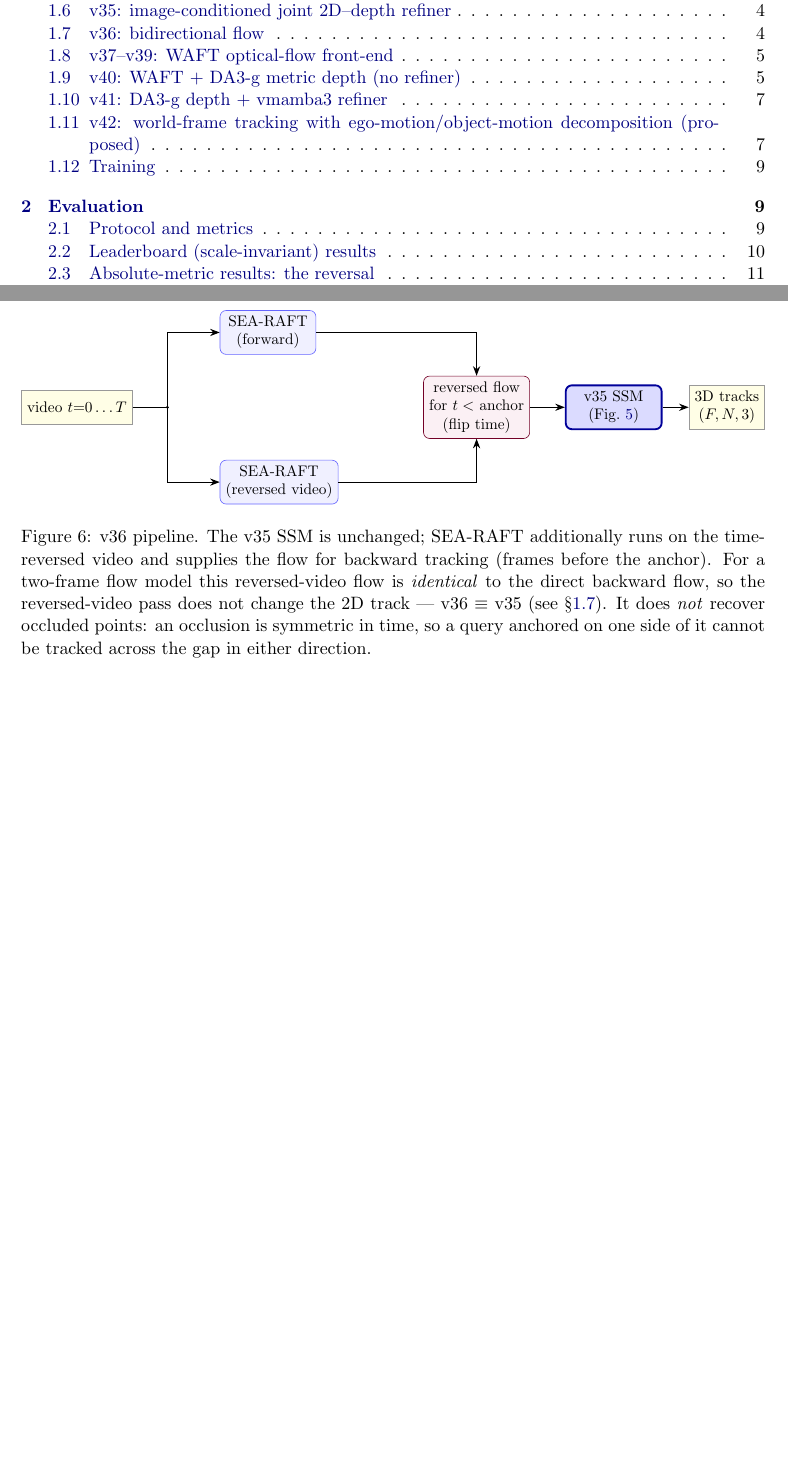
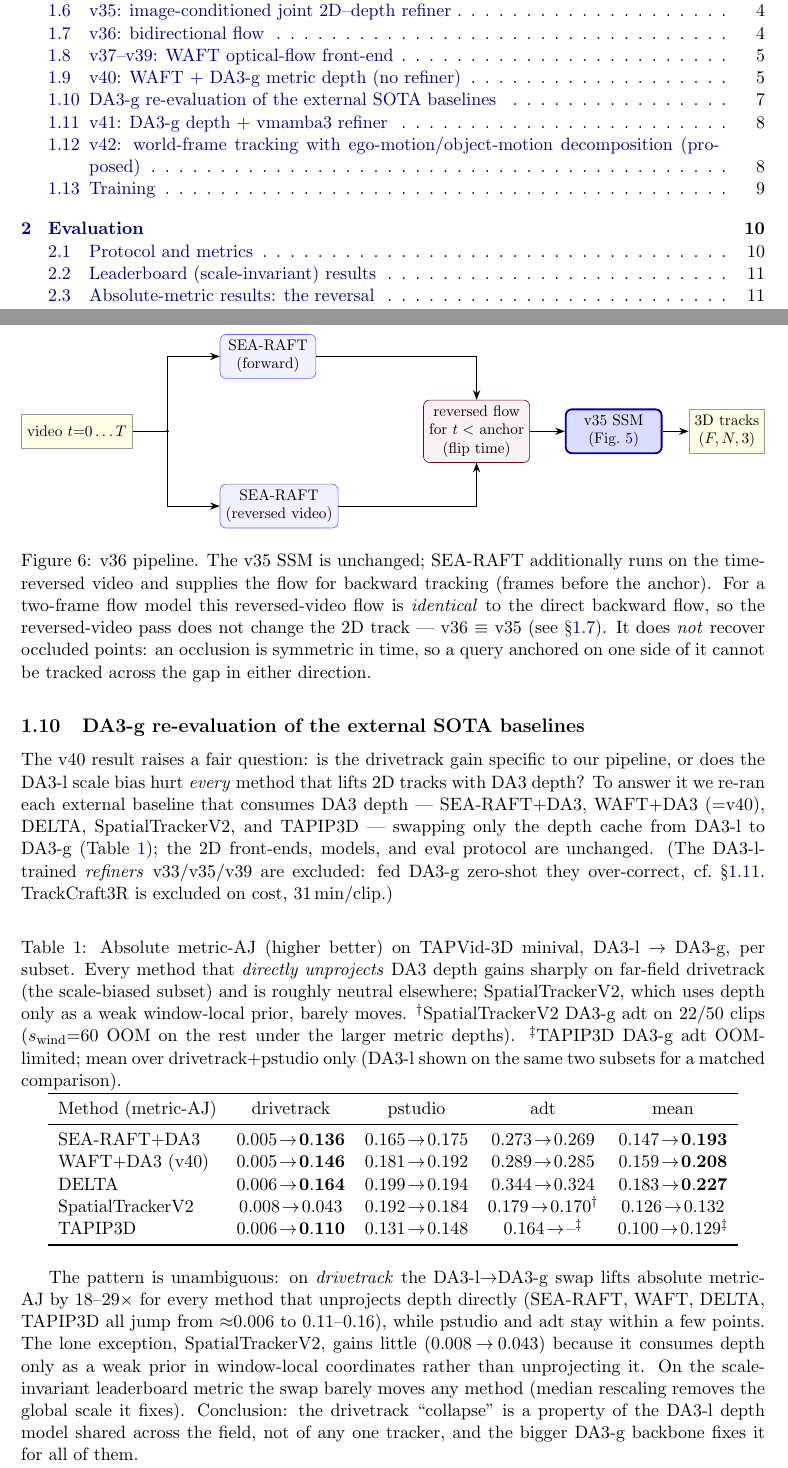
Before and after one commit to MasahiroOgawa/vmamba3-3Dpointtracker, a LaTeX paper (doc/vmamba3_3dpointtrack/vmamba3_3dpointtrack.tex): two parts of pages 1 and 7 of 18 before the commit and two parts of pages 1 and 7 of 19 after it, joined at a grey line, cut so that both start at the same text, the shorter picture padded with empty space. Compiled offline with pdfLaTeX.

Commit message:
memo: add DA3-g re-eval table for external SOTA; fix TAPIP3D eval memory leak
- doc: new "DA3-g re-evaluation of the external SOTA baselines" subsection +
  Table (metric-AJ, DA3-l -> DA3-g, per subset) for SEA-RAFT, WAFT(v40), DELTA,
  SpatialTrackerV2, TAPIP3D. Shows the drivetrack collapse is a shared property
  of the DA3-l depth model (every direct-unprojection method jumps ~0.006->0.11-0.16
  on drivetrack; SpatialTrackerV2, a weak-prior consumer, barely moves).
  SpatialTrackerV2 adt on 22/50 and TAPIP3D adt OOM-limited are footnoted.
- eval_tapip3d_absolute.py: free per-clip GPU tensors (del + empty_cache) and
  `continue` on already-generated preds (metrics are recomputed by eval_metric3d).
  The 300-frame adt clips leak ~0.75 GB/clip in the model; this plus clean
  single-process runs stops the mid-subset OOMs.

Co-Authored-By: Claude Opus 4.8 (1M context) <noreply@anthropic.com>

```diff
--- a/doc/vmamba3_3dpointtrack/vmamba3_3dpointtrack.tex
+++ b/doc/vmamba3_3dpointtrack/vmamba3_3dpointtrack.tex
@@ -521,6 +521,48 @@ This is what motivates deferring the world-frame v42 below: v42 recovers metric
 pose $+$ triangulation), whereas the far-field problem is dominated by a depth-model scale bias that the
 bigger depth model fixes directly. Caveats: the nested model is 1.4\,B ($\sim$$4\times$ slower,
 non-commercial license) and its metric scale is mildly resolution-sensitive.
+
+\subsection{DA3-g re-evaluation of the external SOTA baselines}
+\label{sec:da3g-reeval}
+The v40 result raises a fair question: is the drivetrack gain specific to our pipeline, or does the DA3-l
+scale bias hurt \emph{every} method that lifts 2D tracks with DA3 depth? To answer it we re-ran each
+external baseline that consumes DA3 depth --- SEA-RAFT$+$DA3, WAFT$+$DA3 (=v40), DELTA, SpatialTrackerV2,
+and TAPIP3D --- swapping only the depth cache from DA3-l to DA3-g (Table~\ref{tab:da3g-reeval}); the 2D
+front-ends, models, and eval protocol are unchanged. (The DA3-l-trained \emph{refiners} v33/v35/v39 are
+excluded: fed DA3-g zero-shot they over-correct, cf.\ \S\ref{sec:v41}. TrackCraft3R is excluded on cost,
+$31$\,min/clip.)
+
+\begin{table}[h]
+\centering
+\caption{Absolute metric-AJ (higher better) on TAPVid-3D minival, DA3-l $\rightarrow$ DA3-g, per subset.
+Every method that \emph{directly unprojects} DA3 depth gains sharply on far-field drivetrack (the
+scale-biased subset) and is roughly neutral elsewhere; SpatialTrackerV2, which uses depth only as a weak
+window-local prior, barely moves.
+$^{\dagger}$SpatialTrackerV2 DA3-g adt on $22/50$ clips ($s_{\text{wind}}{=}60$ OOM on the rest under the
+larger metric depths). $^{\ddagger}$TAPIP3D DA3-g adt OOM-limited; mean over drivetrack$+$pstudio only
+(DA3-l shown on the same two subsets for a matched comparison).}
+\label{tab:da3g-reeval}
+\begin{tabular}{lcccc}
+\toprule
+Method (metric-AJ) & drivetrack & pstudio & adt & mean \\
+\midrule
+SEA-RAFT$+$DA3        & $0.005\!\to\!\mathbf{0.136}$ & $0.165\!\to\!0.175$ & $0.273\!\to\!0.269$ & $0.147\!\to\!\mathbf{0.193}$ \\
+WAFT$+$DA3 (v40)      & $0.005\!\to\!\mathbf{0.146}$ & $0.181\!\to\!0.192$ & $0.289\!\to\!0.285$ & $0.159\!\to\!\mathbf{0.208}$ \\
+DELTA                 & $0.006\!\to\!\mathbf{0.164}$ & $0.199\!\to\!0.194$ & $0.344\!\to\!0.324$ & $0.183\!\to\!\mathbf{0.227}$ \\
+SpatialTrackerV2      & $0.008\!\to\!0.043$ & $0.192\!\to\!0.184$ & $0.179\!\to\!0.170^{\dagger}$ & $0.126\!\to\!0.132$ \\
+TAPIP3D               & $0.006\!\to\!\mathbf{0.110}$ & $0.131\!\to\!0.148$ & $0.164\!\to\!\text{--}^{\ddagger}$ & $0.100\!\to\!0.129^{\ddagger}$ \\
+\bottomrule
+\end{tabular}
+\end{table}
+
+The pattern is unambiguous: on \emph{drivetrack} the DA3-l$\to$DA3-g swap lifts absolute metric-AJ by
+$18$--$29\times$ for every method that unprojects depth directly (SEA-RAFT, WAFT, DELTA, TAPIP3D all jump
+from ${\approx}0.006$ to $0.11$--$0.16$), while pstudio and adt stay within a few points. The lone
+exception, SpatialTrackerV2, gains little ($0.008\!\to\!0.043$) because it consumes depth only as a weak
+prior in window-local coordinates rather than unprojecting it. On the scale-invariant leaderboard metric
+the swap barely moves any method (median rescaling removes the global scale it fixes). Conclusion: the
+drivetrack ``collapse'' is a property of the DA3-l depth model shared across the field, not of any one
+tracker, and the bigger DA3-g backbone fixes it for all of them.
 
 \subsection{v41: DA3-g depth $+$ vmamba3 refiner}
 \label{sec:v41}
```
Also changed, not shown: doc/vmamba3_3dpointtrack/vmamba3_3dpointtrack.pdf, 1 other file.
